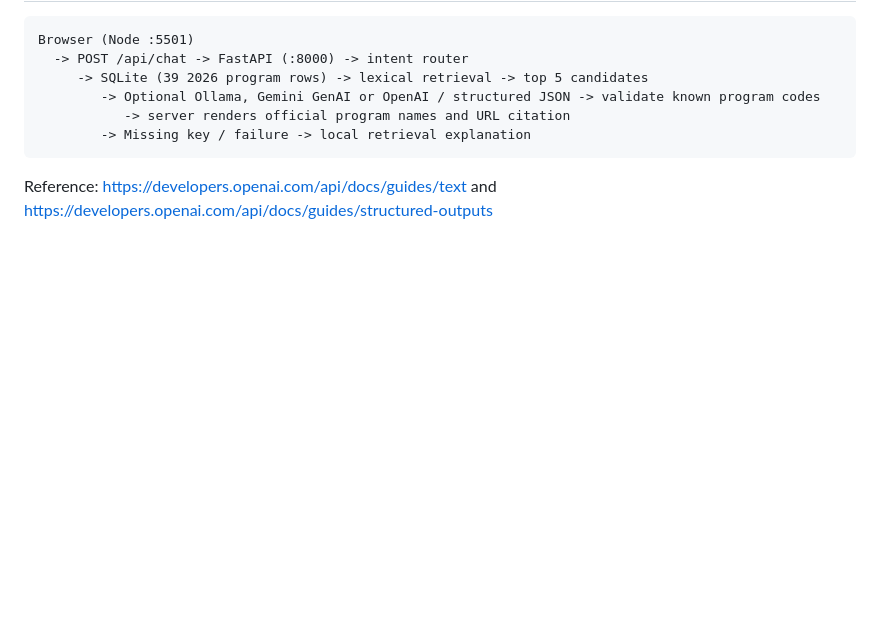
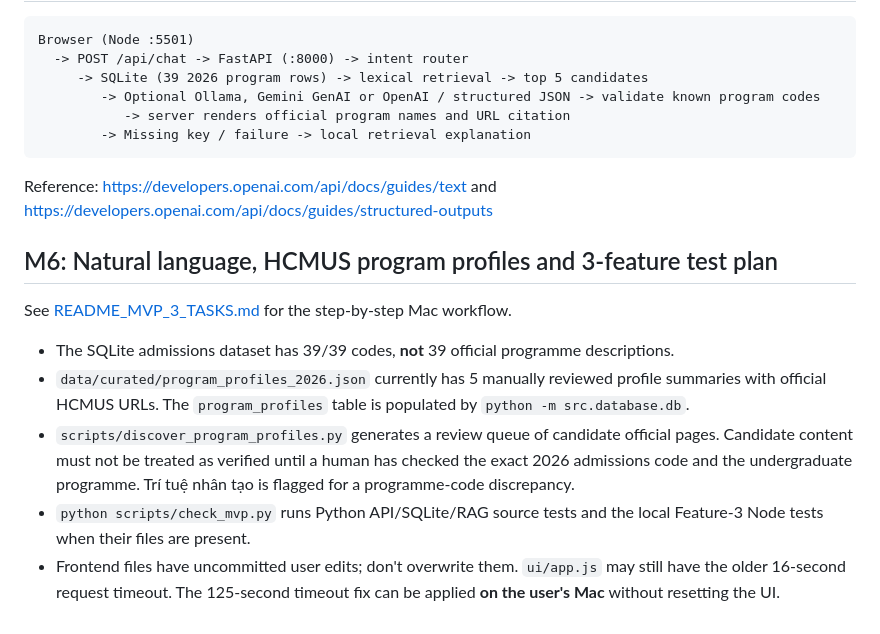
Before and after one commit to vinhdu1233-tech/hcmus-admission-assistant, a Markdown page: README_RAG.md, the part around the change. Rendered like a GitHub page; blank space fills up the shorter version.

Commit message:
docs: link 3-task MVP guide and state verified-profile coverage clearly

````diff
--- a/README_RAG.md
+++ b/README_RAG.md
@@ -124,3 +124,14 @@ Browser (Node :5501)
 ```
 
 Reference: https://developers.openai.com/api/docs/guides/text and https://developers.openai.com/api/docs/guides/structured-outputs
+
+
+## M6: Natural language, HCMUS program profiles and 3-feature test plan
+
+See [README_MVP_3_TASKS.md](README_MVP_3_TASKS.md) for the step-by-step Mac workflow.
+
+- The SQLite admissions dataset has 39/39 codes, **not** 39 official programme descriptions.
+- `data/curated/program_profiles_2026.json` currently has 5 manually reviewed profile summaries with official HCMUS URLs. The `program_profiles` table is populated by `python -m src.database.db`.
+- `scripts/discover_program_profiles.py` generates a review queue of candidate official pages. Candidate content must not be treated as verified until a human has checked the exact 2026 admissions code and the undergraduate programme. Trí tuệ nhân tạo is flagged for a programme-code discrepancy.
+- `python scripts/check_mvp.py` runs Python API/SQLite/RAG source tests and the local Feature-3 Node tests when their files are present.
+- Frontend files have uncommitted user edits; don't overwrite them. `ui/app.js` may still have the older 16-second request timeout. The 125-second timeout fix can be applied **on the user's Mac** without resetting the UI.
````
